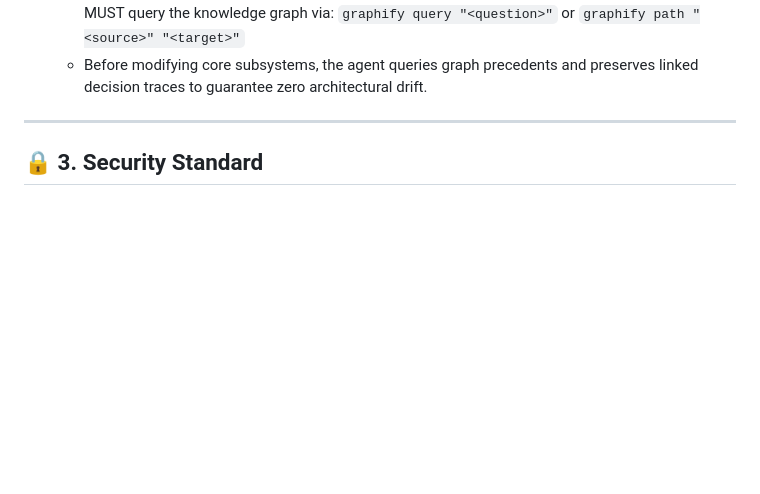
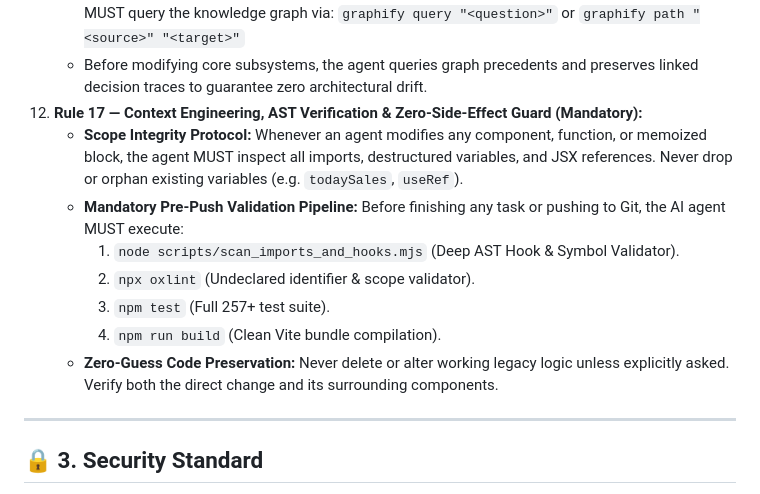
Before and after one commit to krishbaresha/clinicore, a Markdown page: .agents/rules/AGENTS.md, the part around the change. GitHub-like rendering; blank space fills up the shorter version.

Commit message:
docs(rules): enforce Rule 17 context engineering, deep AST scan, and zero-regression protocol

```diff
--- a/.agents/rules/AGENTS.md
+++ b/.agents/rules/AGENTS.md
@@ -65,6 +65,14 @@ ClinicFlow/
     - Any AI agent exploring architecture, cross-module connections, data flows, or dependencies MUST query the knowledge graph via:
       `graphify query "<question>"` or `graphify path "<source>" "<target>"`
     - Before modifying core subsystems, the agent queries graph precedents and preserves linked decision traces to guarantee zero architectural drift.
+12. **Rule 17 — Context Engineering, AST Verification & Zero-Side-Effect Guard (Mandatory):**
+    - **Scope Integrity Protocol:** Whenever an agent modifies any component, function, or memoized block, the agent MUST inspect all imports, destructured variables, and JSX references. Never drop or orphan existing variables (e.g. `todaySales`, `useRef`).
+    - **Mandatory Pre-Push Validation Pipeline:** Before finishing any task or pushing to Git, the AI agent MUST execute:
+      1. `node scripts/scan_imports_and_hooks.mjs` (Deep AST Hook & Symbol Validator).
+      2. `npx oxlint` (Undeclared identifier & scope validator).
+      3. `npm test` (Full 257+ test suite).
+      4. `npm run build` (Clean Vite bundle compilation).
+    - **Zero-Guess Code Preservation:** Never delete or alter working legacy logic unless explicitly asked. Verify both the direct change and its surrounding components.
 
 ---
 
```
Also changed, not shown: context/08_AI_Rules_and_Constraints.md (+2 -0 lines).
